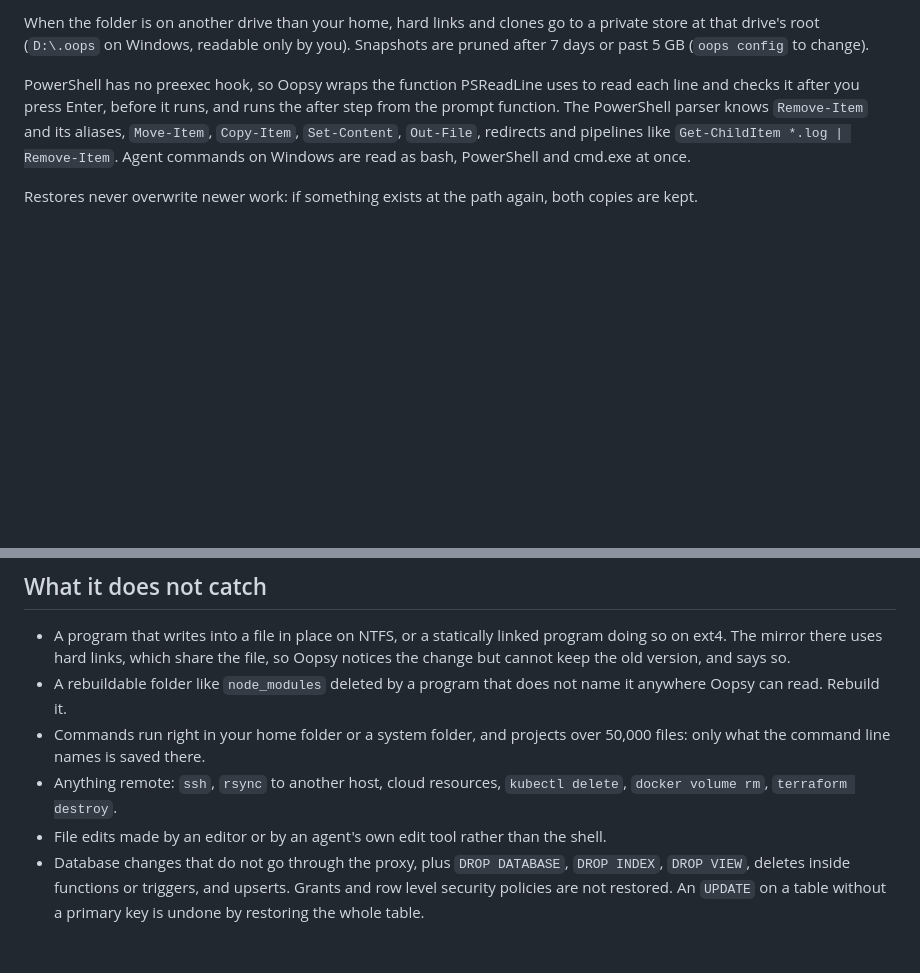
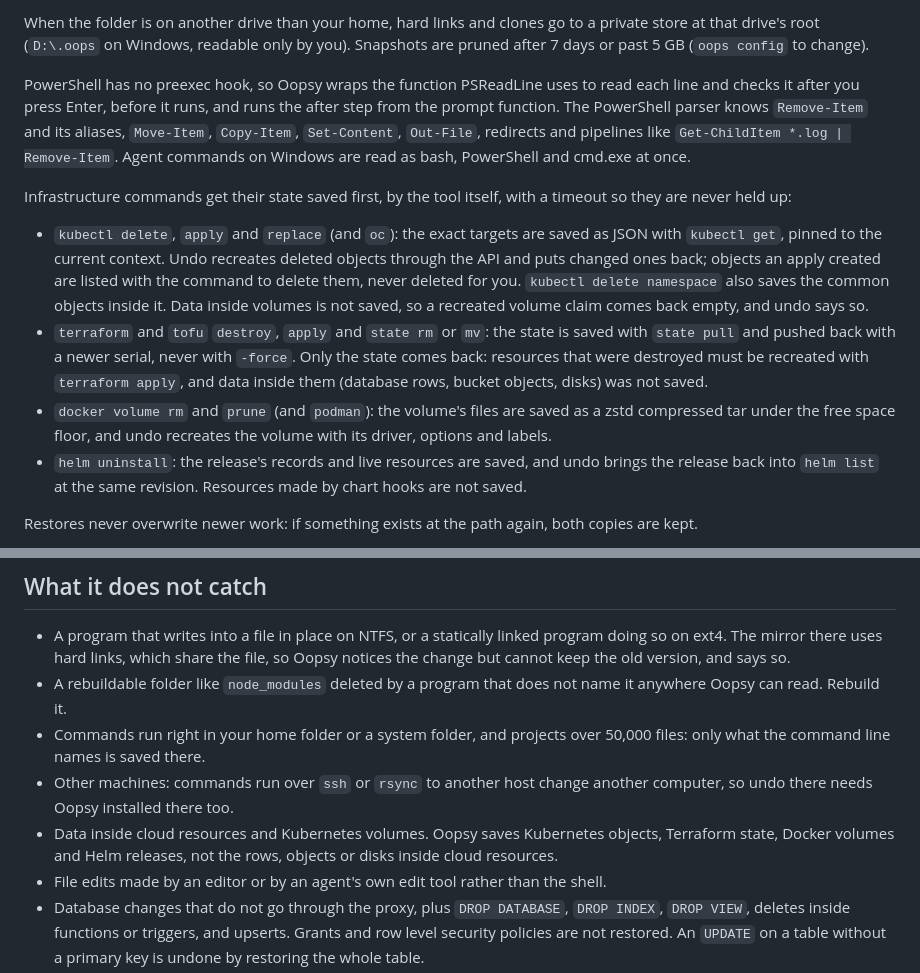
Before and after one commit to sohan-bhat/oopsy, a Markdown page: README.md, 2 parts joined by grey strips. Rendered like a GitHub page; blank space fills up the shorter version.

Commit message:
README matches v0.5.0: what kubectl, terraform, docker volume and helm undo bring back

```diff
--- a/README.md
+++ b/README.md
@@ -112,6 +112,13 @@ When the folder is on another drive than your home, hard links and clones go to
 
 PowerShell has no preexec hook, so Oopsy wraps the function PSReadLine uses to read each line and checks it after you press Enter, before it runs, and runs the after step from the prompt function. The PowerShell parser knows `Remove-Item` and its aliases, `Move-Item`, `Copy-Item`, `Set-Content`, `Out-File`, redirects and pipelines like `Get-ChildItem *.log | Remove-Item`. Agent commands on Windows are read as bash, PowerShell and cmd.exe at once.
 
+Infrastructure commands get their state saved first, by the tool itself, with a timeout so they are never held up:
+
+* `kubectl delete`, `apply` and `replace` (and `oc`): the exact targets are saved as JSON with `kubectl get`, pinned to the current context. Undo recreates deleted objects through the API and puts changed ones back; objects an apply created are listed with the command to delete them, never deleted for you. `kubectl delete namespace` also saves the common objects inside it. Data inside volumes is not saved, so a recreated volume claim comes back empty, and undo says so.
+* `terraform` and `tofu` `destroy`, `apply` and `state rm` or `mv`: the state is saved with `state pull` and pushed back with a newer serial, never with `-force`. Only the state comes back: resources that were destroyed must be recreated with `terraform apply`, and data inside them (database rows, bucket objects, disks) was not saved.
+* `docker volume rm` and `prune` (and `podman`): the volume's files are saved as a zstd compressed tar under the free space floor, and undo recreates the volume with its driver, options and labels.
+* `helm uninstall`: the release's records and live resources are saved, and undo brings the release back into `helm list` at the same revision. Resources made by chart hooks are not saved.
+
 Restores never overwrite newer work: if something exists at the path again, both copies are kept.
 
 The Postgres proxy speaks the wire protocol and parses every statement. Before a `DELETE`, `UPDATE`, `TRUNCATE`, `DROP TABLE`, `DROP SCHEMA` or `ALTER TABLE ... DROP COLUMN` it copies exactly the affected rows, tables or column into an `oops` schema inside the same transaction, so a rollback discards the snapshot too.
@@ -121,7 +128,8 @@ The Postgres proxy speaks the wire protocol and parses every statement. Before a
 * A program that writes into a file in place on NTFS, or a statically linked program doing so on ext4. The mirror there uses hard links, which share the file, so Oopsy notices the change but cannot keep the old version, and says so.
 * A rebuildable folder like `node_modules` deleted by a program that does not name it anywhere Oopsy can read. Rebuild it.
 * Commands run right in your home folder or a system folder, and projects over 50,000 files: only what the command line names is saved there.
-* Anything remote: `ssh`, `rsync` to another host, cloud resources, `kubectl delete`, `docker volume rm`, `terraform destroy`.
+* Other machines: commands run over `ssh` or `rsync` to another host change another computer, so undo there needs Oopsy installed there too.
+* Data inside cloud resources and Kubernetes volumes. Oopsy saves Kubernetes objects, Terraform state, Docker volumes and Helm releases, not the rows, objects or disks inside cloud resources.
 * File edits made by an editor or by an agent's own edit tool rather than the shell.
 * Database changes that do not go through the proxy, plus `DROP DATABASE`, `DROP INDEX`, `DROP VIEW`, deletes inside functions or triggers, and upserts. Grants and row level security policies are not restored. An `UPDATE` on a table without a primary key is undone by restoring the whole table.
 * Overwrites on a disk without copy on write (NTFS, ext4) when the copy would leave less than the free space floor: Oopsy skips that copy and tells you.
```
